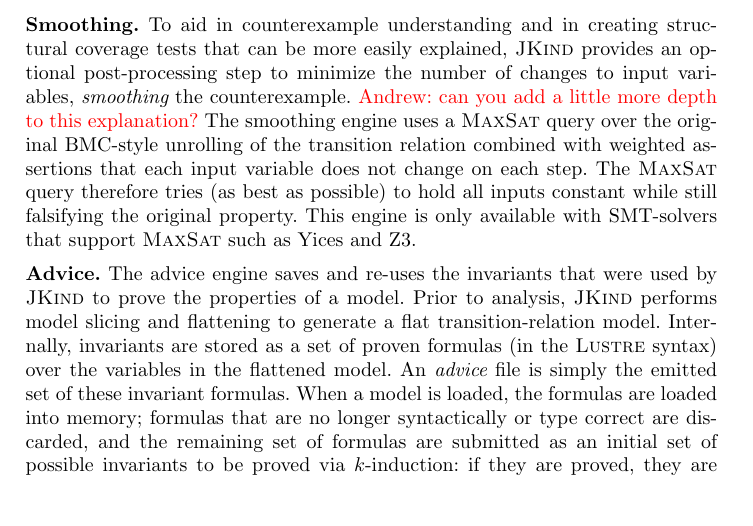
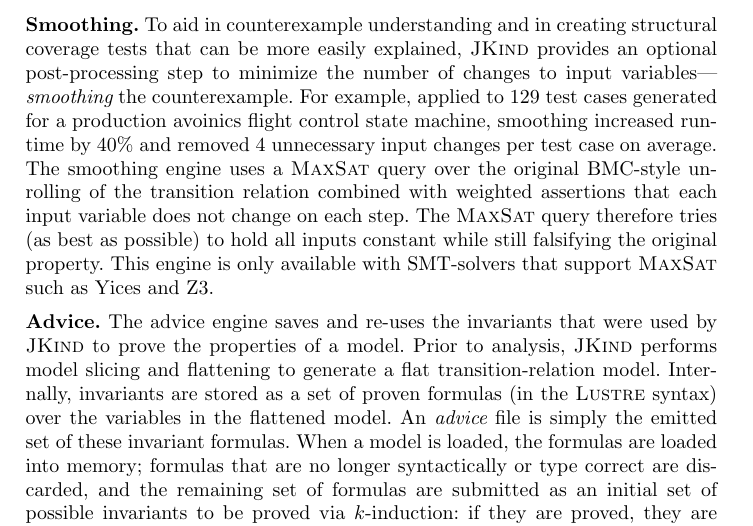
Before and after one commit to agacek/jkind-paper, a LaTeX paper (main.tex): part of page 3 of 5, cut so that both start at the same text, the shorter picture padded with empty space. Compiled offline with pdfLaTeX.

Commit message:
Add smoothing stats

```diff
--- a/main.tex
+++ b/main.tex
@@ -104,12 +104,18 @@ post-processing results for presentation and repeated verification of models und
 holds~\cite{ghassabani2016fse}.  Inductive validity cores can be used for traceability from property to model elements and determining coverage of the model by a set of properties~\cite{Ghass17Cov}.  This facility can be used to automatically generate traceability and adequacy information (such as traceability matrices~\cite{fifarek2017nfm} important to the certification of safety-critical avionics systems~\cite{DO178C}.
 The IVC engine uses a heuristic algorithm to efficiently produce minimal or nearly minimal cores. As a side-effect, the IVC algorithm also minimizes the set of invariants used to prove a property and emits this reduced set to other engines.
 
-\paragraph{Smoothing.}  To aid in counterexample understanding and in creating structural coverage tests that can be more easily explained, \jkind\ provides an optional post-processing step to minimize the number of changes to input variables, {\em smoothing} the counterexample.  \mike{Andrew: can you add a little more depth to this explanation?}
-The smoothing engine uses a {\sc MaxSat} query over
-the original BMC-style unrolling of the transition relation combined
-with weighted assertions that each input variable does not change on
-each step. The {\sc MaxSat} query therefore tries (as best as
-possible) to hold all inputs constant while still falsifying the
+\paragraph{Smoothing.}  To aid in counterexample understanding and in
+creating structural coverage tests that can be more easily explained,
+\jkind provides an optional post-processing step to minimize the
+number of changes to input variables---{\em smoothing} the
+counterexample.  For example, applied to 129 test cases generated for
+a production avoinics flight control state machine, smoothing
+increased runtime by 40\% and removed 4 unnecessary input changes per
+test case on average.  The smoothing engine uses a {\sc MaxSat} query
+over the original BMC-style unrolling of the transition relation
+combined with weighted assertions that each input variable does not
+change on each step. The {\sc MaxSat} query therefore tries (as best
+as possible) to hold all inputs constant while still falsifying the
 original property. This engine is only available with SMT-solvers that
 support {\sc MaxSat} such as Yices and Z3.
 
```
Also changed, not shown: 1 other file.
